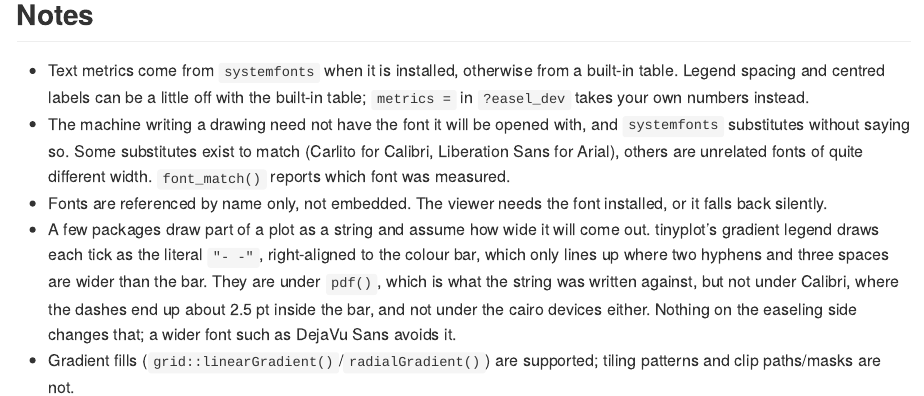
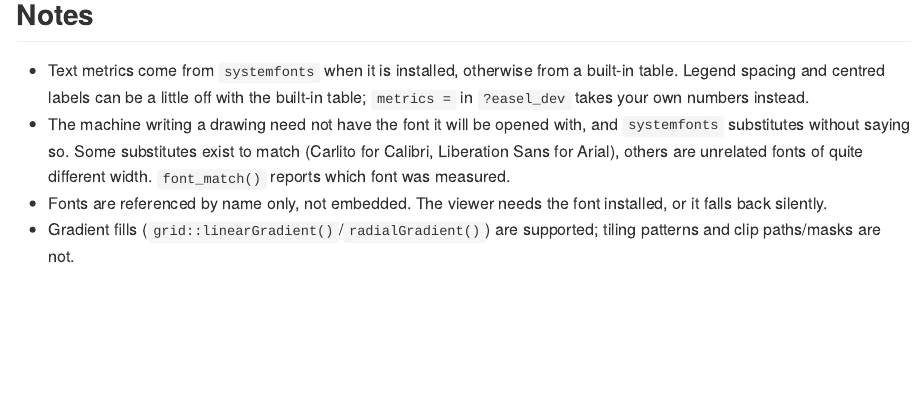
Before and after one commit to JanMarvin/easeling, an R Markdown document (README.Rmd): the page in a window 1100 px wide, from 1510 px down. The pictures show the output file README.md that the author committed with the source, drawn offline in the style of GitHub; badge pictures from the web are left out.

Commit message:
should be fixed now with tinyplot 0.8.0

```diff
--- a/README.Rmd
+++ b/README.Rmd
@@ -98,13 +98,5 @@ if (interactive()) wb$open()
   which font was measured.
 - Fonts are referenced by name only, not embedded. The viewer needs the
   font installed, or it falls back silently.
-- A few packages draw part of a plot as a string and assume how wide it
-  will come out. tinyplot's gradient legend draws each tick as the literal
-  `"-   -"`, right-aligned to the colour bar, which only lines up where two
-  hyphens and three spaces are wider than the bar. They are under `pdf()`,
-  which is what the string was written against, but not under Calibri,
-  where the dashes end up about 2.5 pt inside the bar, and not under the
-  cairo devices either. Nothing on the easeling side changes that; a wider
-  font such as DejaVu Sans avoids it.
 - Gradient fills (`grid::linearGradient()`/`radialGradient()`) are
   supported; tiling patterns and clip paths/masks are not.
```
Also changed, not shown: README.md.
